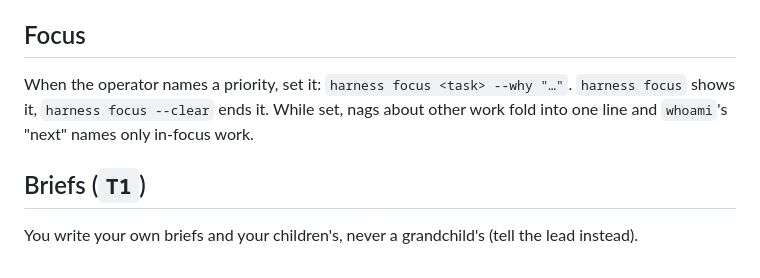
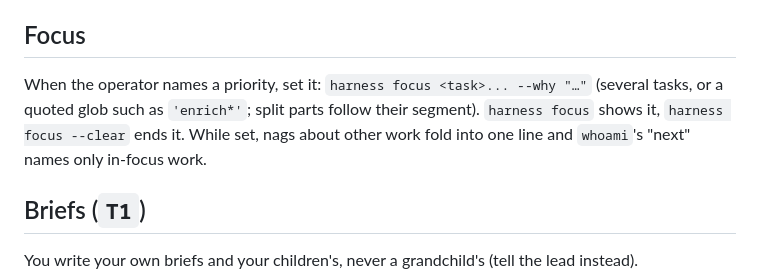
Before and after one commit to msinclair-sudo/claude-code-setup, a Markdown page: skills/harness-root/SKILL.md, the part around the change. Drawn GitHub-style.

Commit message:
harness skills: document multi-task and glob focus
Co-Authored-By: Claude Opus 5.5 (1M context) <noreply@anthropic.com>

```diff
--- a/skills/harness-root/SKILL.md
+++ b/skills/harness-root/SKILL.md
@@ -25,7 +25,7 @@ Draft it from what the operator told you, mark what you inferred or guessed, and
 
 ## Focus
 
-When the operator names a priority, set it: `harness focus <task> --why "…"`. `harness focus` shows it, `harness focus --clear` ends it. While set, nags about other work fold into one line and `whoami`'s "next" names only in-focus work.
+When the operator names a priority, set it: `harness focus <task>... --why "…"` (several tasks, or a quoted glob such as `'enrich*'`; split parts follow their segment). `harness focus` shows it, `harness focus --clear` ends it. While set, nags about other work fold into one line and `whoami`'s "next" names only in-focus work.
 
 ## Briefs (`T1`)
 
```
Also changed, not shown: skills/harness-downward/SKILL.md (+1 -1 lines), skills/harness/SKILL.md (+1 -1 lines).
